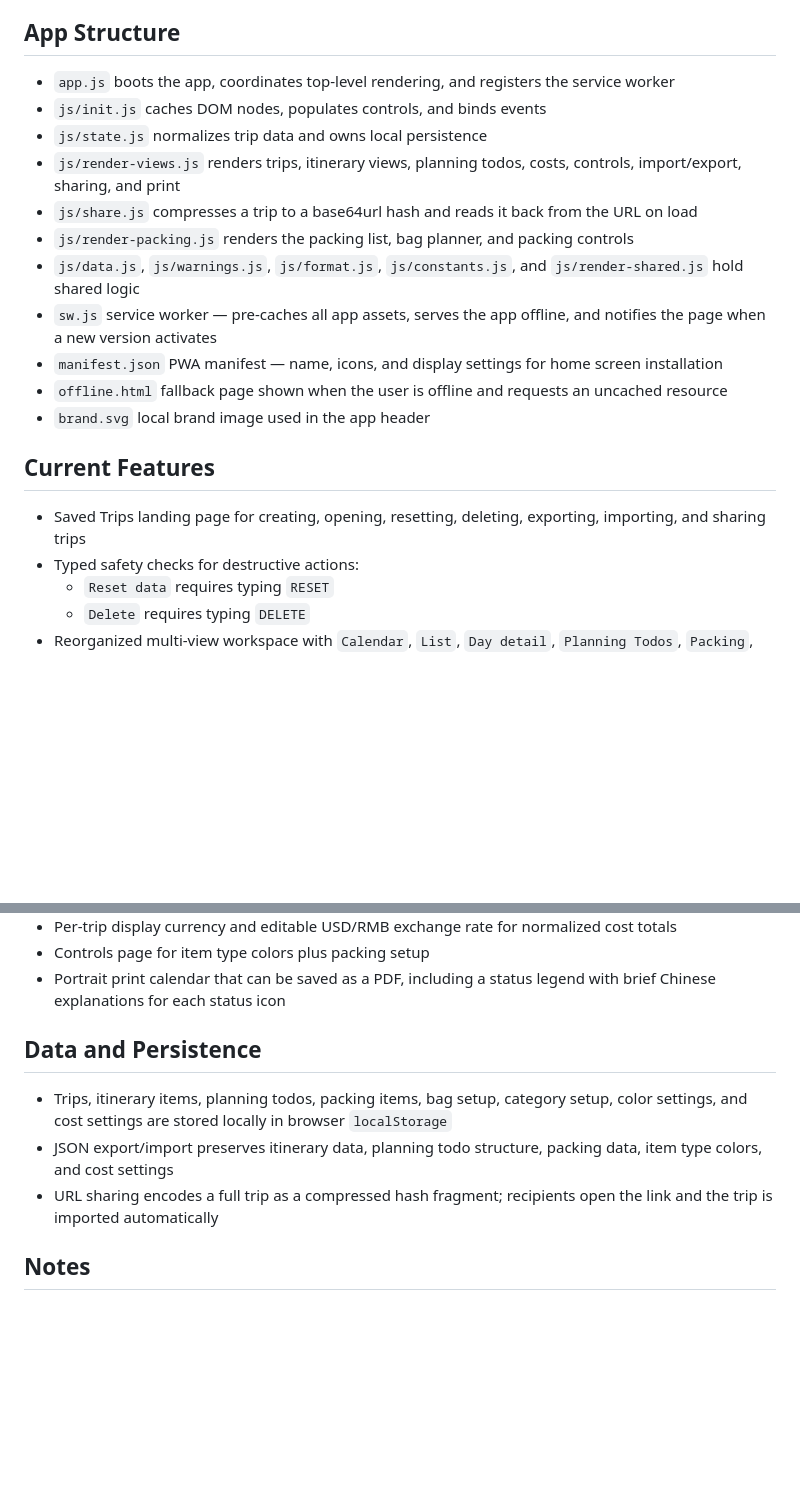
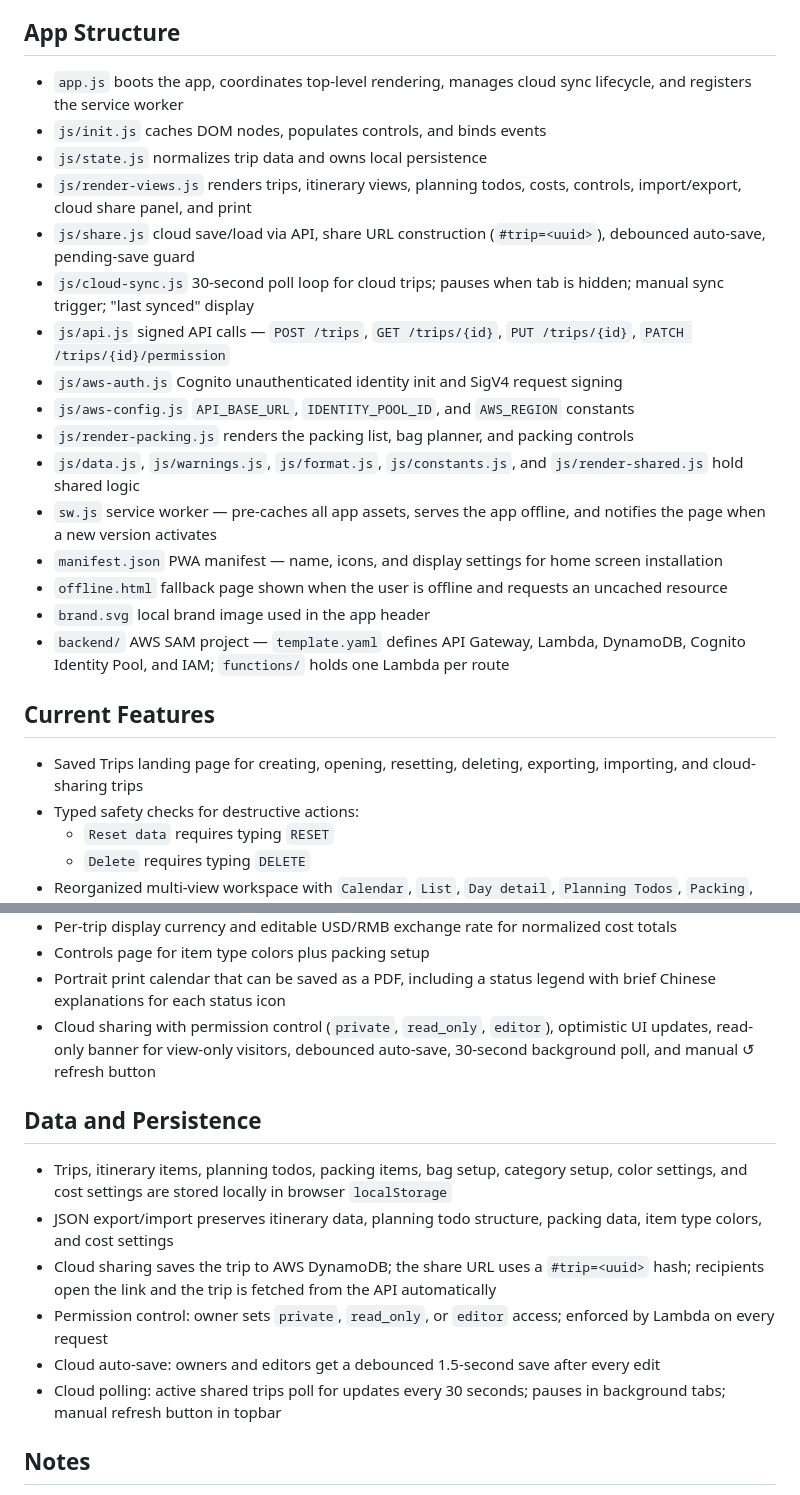
Before and after one commit to clear-thinkers/trip-planning, a Markdown page: README.md, 2 parts joined by grey strips. GitHub-like rendering; blank space fills up the shorter version.

```diff
--- a/README.md
+++ b/README.md
@@ -32,21 +32,26 @@ Once installed, the app loads fully offline from the local cache. All trip data
 
 ## App Structure
 
-- `app.js` boots the app, coordinates top-level rendering, and registers the service worker
+- `app.js` boots the app, coordinates top-level rendering, manages cloud sync lifecycle, and registers the service worker
 - `js/init.js` caches DOM nodes, populates controls, and binds events
 - `js/state.js` normalizes trip data and owns local persistence
-- `js/render-views.js` renders trips, itinerary views, planning todos, costs, controls, import/export, sharing, and print
-- `js/share.js` compresses a trip to a base64url hash and reads it back from the URL on load
+- `js/render-views.js` renders trips, itinerary views, planning todos, costs, controls, import/export, cloud share panel, and print
+- `js/share.js` cloud save/load via API, share URL construction (`#trip=<uuid>`), debounced auto-save, pending-save guard
+- `js/cloud-sync.js` 30-second poll loop for cloud trips; pauses when tab is hidden; manual sync trigger; "last synced" display
+- `js/api.js` signed API calls — `POST /trips`, `GET /trips/{id}`, `PUT /trips/{id}`, `PATCH /trips/{id}/permission`
+- `js/aws-auth.js` Cognito unauthenticated identity init and SigV4 request signing
+- `js/aws-config.js` `API_BASE_URL`, `IDENTITY_POOL_ID`, and `AWS_REGION` constants
 - `js/render-packing.js` renders the packing list, bag planner, and packing controls
 - `js/data.js`, `js/warnings.js`, `js/format.js`, `js/constants.js`, and `js/render-shared.js` hold shared logic
 - `sw.js` service worker — pre-caches all app assets, serves the app offline, and notifies the page when a new version activates
 - `manifest.json` PWA manifest — name, icons, and display settings for home screen installation
 - `offline.html` fallback page shown when the user is offline and requests an uncached resource
 - `brand.svg` local brand image used in the app header
+- `backend/` AWS SAM project — `template.yaml` defines API Gateway, Lambda, DynamoDB, Cognito Identity Pool, and IAM; `functions/` holds one Lambda per route
 
 ## Current Features
 
-- Saved Trips landing page for creating, opening, resetting, deleting, exporting, importing, and sharing trips
+- Saved Trips landing page for creating, opening, resetting, deleting, exporting, importing, and cloud-sharing trips
 - Typed safety checks for destructive actions:
   - `Reset data` requires typing `RESET`
   - `Delete` requires typing `DELETE`
@@ -88,12 +93,16 @@ Once installed, the app loads fully offline from the local cache. All trip data
 - Per-trip display currency and editable USD/RMB exchange rate for normalized cost totals
 - Controls page for item type colors plus packing setup
 - Portrait print calendar that can be saved as a PDF, including a status legend with brief Chinese explanations for each status icon
+- Cloud sharing with permission control (`private`, `read_only`, `editor`), optimistic UI updates, read-only banner for view-only visitors, debounced auto-save, 30-second background poll, and manual ↺ refresh button
 
 ## Data and Persistence
 
 - Trips, itinerary items, planning todos, packing items, bag setup, category setup, color settings, and cost settings are stored locally in browser `localStorage`
 - JSON export/import preserves itinerary data, planning todo structure, packing data, item type colors, and cost settings
-- URL sharing encodes a full trip as a compressed hash fragment; recipients open the link and the trip is imported automatically
+- Cloud sharing saves the trip to AWS DynamoDB; the share URL uses a `#trip=<uuid>` hash; recipients open the link and the trip is fetched from the API automatically
+- Permission control: owner sets `private`, `read_only`, or `editor` access; enforced by Lambda on every request
+- Cloud auto-save: owners and editors get a debounced 1.5-second save after every edit
+- Cloud polling: active shared trips poll for updates every 30 seconds; pauses in background tabs; manual refresh button in topbar
 
 ## Notes
 
```
Also changed, not shown: DESIGN_PLAN.md (+48 -17 lines).
